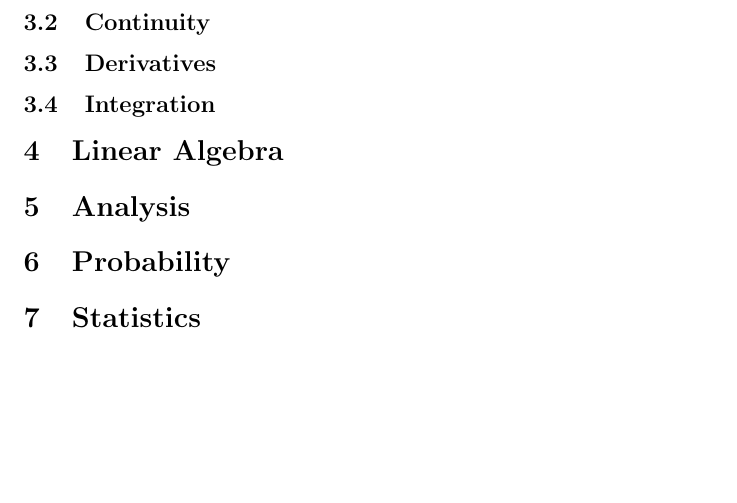
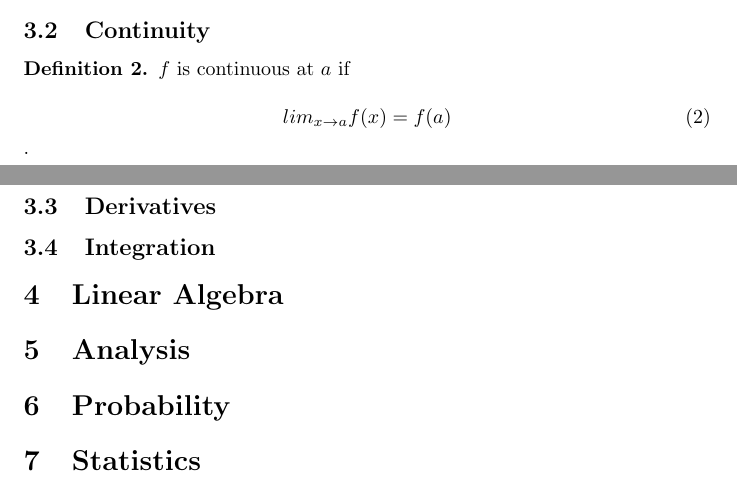
Before and after one commit to fearofcode/math-summary, a LaTeX document (math-summary.tex): part of page 2 of 2 before the commit and two parts of pages 1 and 2 of 2 after it, the two joined at a grey line, cut so that both start at the same text, the shorter picture padded with empty space. Compiled offline with pdfLaTeX.

Commit message:
Whee LaTeX

```diff
--- a/math-summary.tex
+++ b/math-summary.tex
@@ -65,6 +65,16 @@ by making $x$ sufficiently close to $a$.
 
 \subsection{Continuity}
 
+\begin{definition}
+
+$f$ is continuous at $a$ if
+
+\begin{equation}
+lim_{x \to a} f(x) = f(a)
+\end{equation}.
+
+\end{definition}
+
 \subsection{Derivatives}
 
 \subsection{Integration}
```
